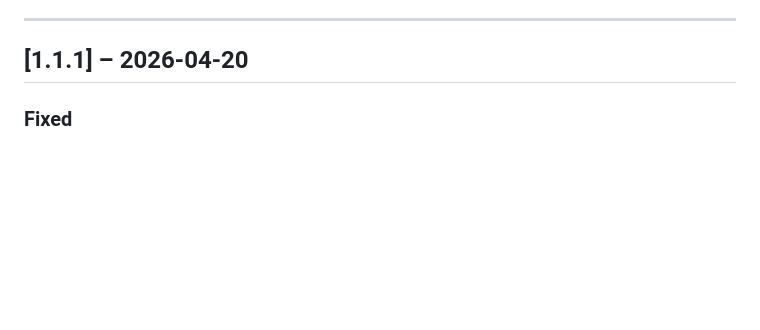
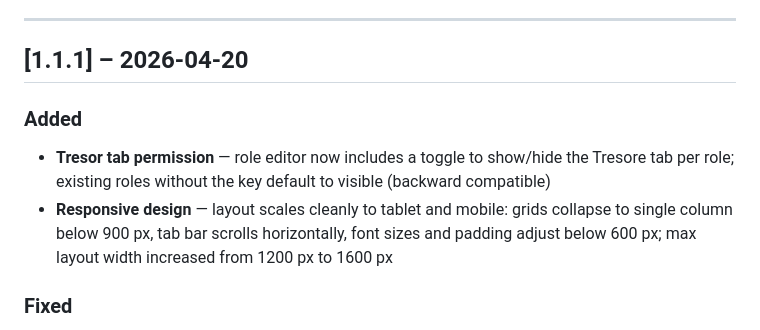
Before and after one commit to Caps3n/dt-verwaltung, a Markdown page: CHANGELOG.md, the part around the change. Rendered like a GitHub page; blank space fills up the shorter version.

Commit message:
chore: update CHANGELOG for v1.1.1

```diff
--- a/CHANGELOG.md
+++ b/CHANGELOG.md
@@ -7,6 +7,10 @@ This project adheres to [Semantic Versioning](https://semver.org/).
 ---
 
 ## [1.1.1] – 2026-04-20
+
+### Added
+- **Tresor tab permission** — role editor now includes a toggle to show/hide the Tresore tab per role; existing roles without the key default to visible (backward compatible)
+- **Responsive design** — layout scales cleanly to tablet and mobile: grids collapse to single column below 900 px, tab bar scrolls horizontally, font sizes and padding adjust below 600 px; max layout width increased from 1200 px to 1600 px
 
 ### Fixed
 - **Tresor save/delete caused unintended logout** — `tresorSpeichern` and `tresorLoeschen` were reading the session token from `localStorage` instead of `sessionStorage` (where the app stores it). This sent `X-Token: null` to the server, which returned 401 and triggered a logout on every Tresor save or delete.
```
